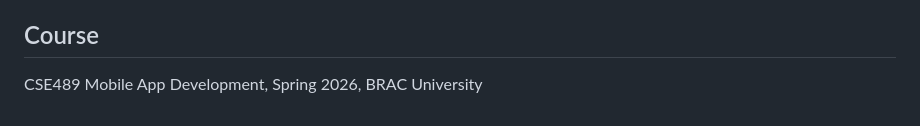
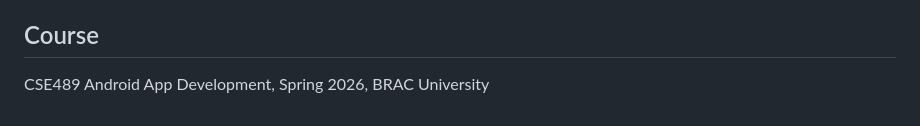
Before and after one commit to KhalidKafi/CourtSide-Basketball-Stats-Tracker-App-CSE489, a Markdown page: README.md, the part around the change. GitHub-like rendering.

Commit message:
App details

```diff
--- a/README.md
+++ b/README.md
@@ -117,4 +117,4 @@ Stats rows are pre-initialized at game creation time so live game logging is alw
 
 ## Course
 
-CSE489 Mobile App Development, Spring 2026, BRAC University
+CSE489 Android App Development, Spring 2026, BRAC University
```
